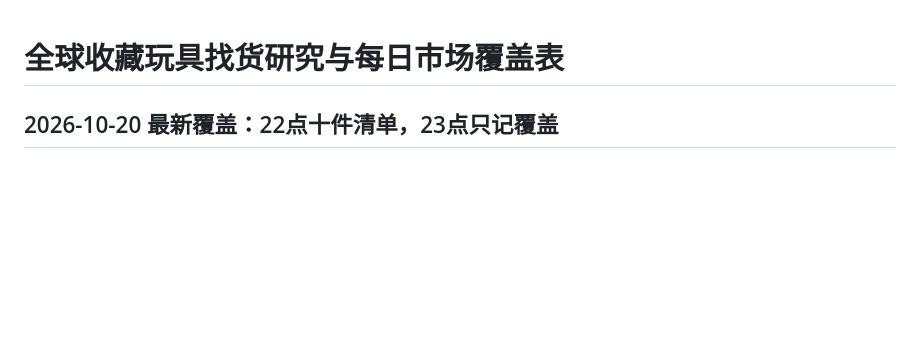
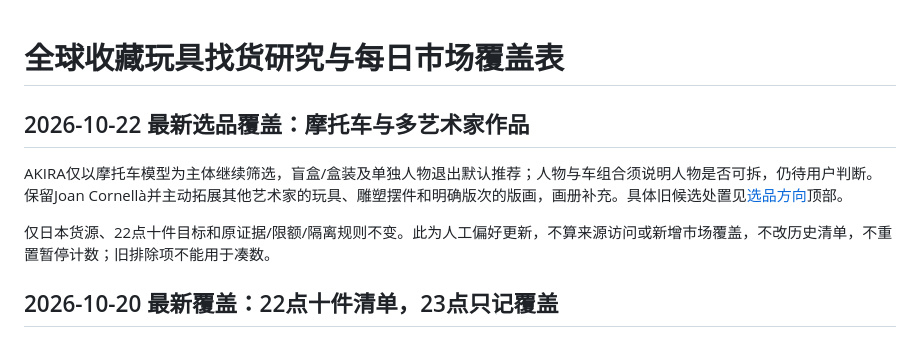
Before and after one commit to peterhuang-coding/jp-us-arb-route, a Markdown page: docs/research/global-market-coverage.md, the part around the change. GitHub-like rendering; blank space fills up the shorter version.

```diff
--- a/docs/research/global-market-coverage.md
+++ b/docs/research/global-market-coverage.md
@@ -1,4 +1,10 @@
 # 全球收藏玩具找货研究与每日市场覆盖表
+
+## 2026-10-22 最新选品覆盖：摩托车与多艺术家作品
+
+AKIRA仅以摩托车模型为主体继续筛选，盲盒/盒装及单独人物退出默认推荐；人物与车组合须说明人物是否可拆，仍待用户判断。保留Joan Cornellà并主动拓展其他艺术家的玩具、雕塑摆件和明确版次的版画，画册补充。具体旧候选处置见[选品方向](collectible-art-direction.md)顶部。
+
+仅日本货源、22点十件目标和原证据/限额/隔离规则不变。此为人工偏好更新，不算来源访问或新增市场覆盖，不改历史清单，不重置暂停计数；旧排除项不能用于凑数。
 
 ## 2026-10-20 最新覆盖：22点十件清单，23点只记覆盖
 
```
Also changed, not shown: docs/research/collectible-art-direction.md (+10 -0 lines).
